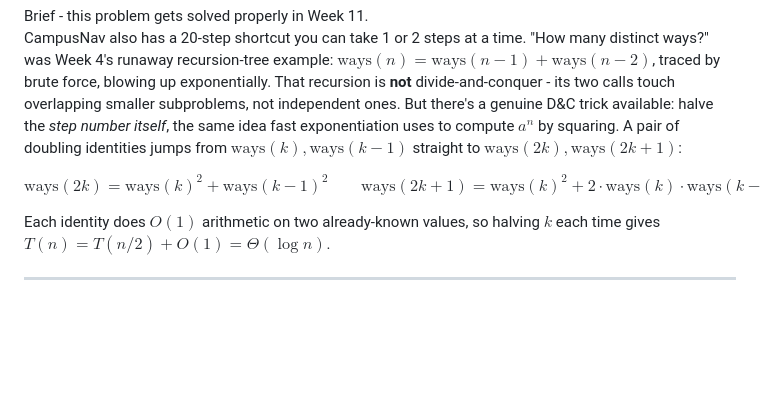
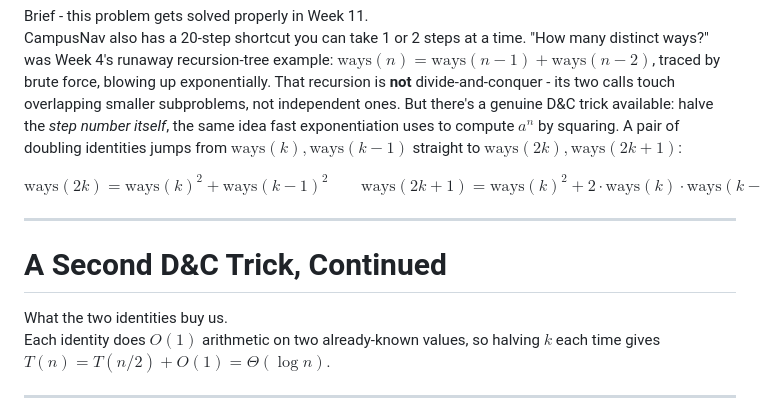
Before and after one commit to perdanarhy/computer-algorithm, a Markdown page: slides/week09-divide-and-conquer.md, the part around the change. Drawn GitHub-style; blank space fills up the shorter version.

```diff
--- a/slides/week09-divide-and-conquer.md
+++ b/slides/week09-divide-and-conquer.md
@@ -817,6 +817,12 @@ $$
 \text{ways}(2k+1) = \text{ways}(k)^2 + 2 \cdot \text{ways}(k) \cdot \text{ways}(k-1)
 $$
 
+---
+
+# A Second D&C Trick, Continued
+
+<div class="thread">What the two identities buy us.</div>
+
 Each identity does $O(1)$ arithmetic on two already-known values, so
 halving $k$ each time gives $T(n) = T(n/2) + O(1) = \Theta(\log n)$.
 
```
Also changed, not shown: slides/week03-complexity-analysis.md (+3 -4 lines), slides/week12-dynamic-programming-2.md (+1 -2 lines).
